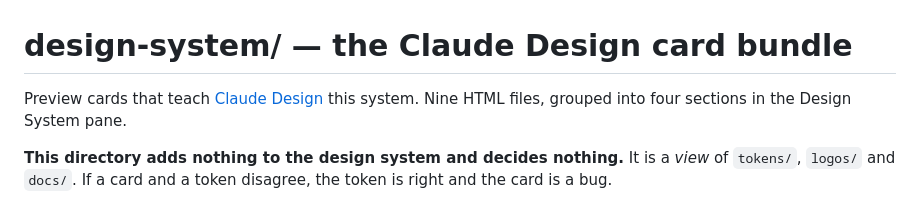
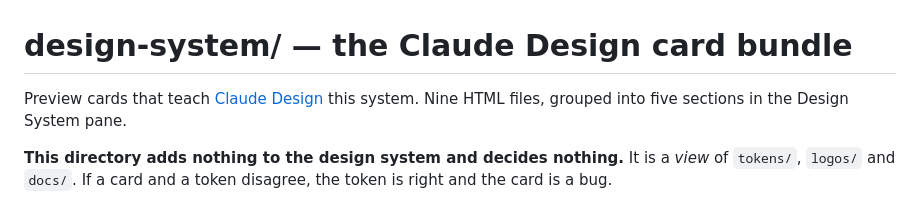
Before and after one commit to kwpledger/kwpledger-design, a Markdown page: design-system/README.md, the part around the change. GitHub-like rendering.

Commit message:
Correct the card group count in the bundle README
The bundle has five groups — Colors, Type, Spacing, Brand, Formats —
not four. The card files were always right; only the README's prose
count was wrong.

Caught when a /design-sync session read the README and repeated the
number back while summarizing its plan, which is exactly the failure
this kind of error causes: a stale count in a doc becomes a wrong
premise in whatever reads it next.

```diff
--- a/design-system/README.md
+++ b/design-system/README.md
@@ -1,7 +1,7 @@
 # design-system/ — the Claude Design card bundle
 
 Preview cards that teach [Claude Design](https://claude.ai/design) this system. Nine HTML files,
-grouped into four sections in the Design System pane.
+grouped into five sections in the Design System pane.
 
 **This directory adds nothing to the design system and decides nothing.** It is a *view* of
 `tokens/`, `logos/` and `docs/`. If a card and a token disagree, the token is right and the card is
```
